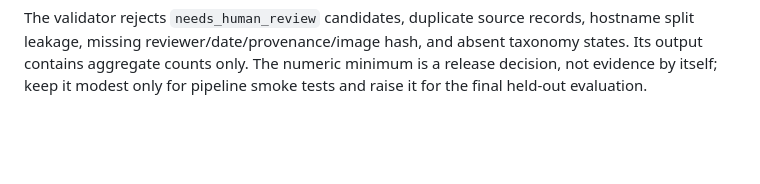
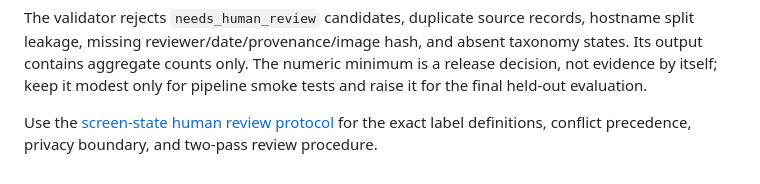
Before and after one commit to heddle-wins/nudge, a Markdown page: docs/local-screen-model-plan.md, the part around the change. GitHub-like rendering; blank space fills up the shorter version.

Commit message:
docs: add screen-state review protocol

```diff
--- a/docs/local-screen-model-plan.md
+++ b/docs/local-screen-model-plan.md
@@ -90,3 +90,7 @@ records, hostname split leakage, missing reviewer/date/provenance/image hash,
 and absent taxonomy states. Its output contains aggregate counts only. The
 numeric minimum is a release decision, not evidence by itself; keep it modest
 only for pipeline smoke tests and raise it for the final held-out evaluation.
+
+Use the [screen-state human review protocol](./screen-state-review-protocol.md)
+for the exact label definitions, conflict precedence, privacy boundary, and
+two-pass review procedure.
```
Also changed, not shown: docs/screen-state-review-protocol.md (added, +90 -0 lines).
